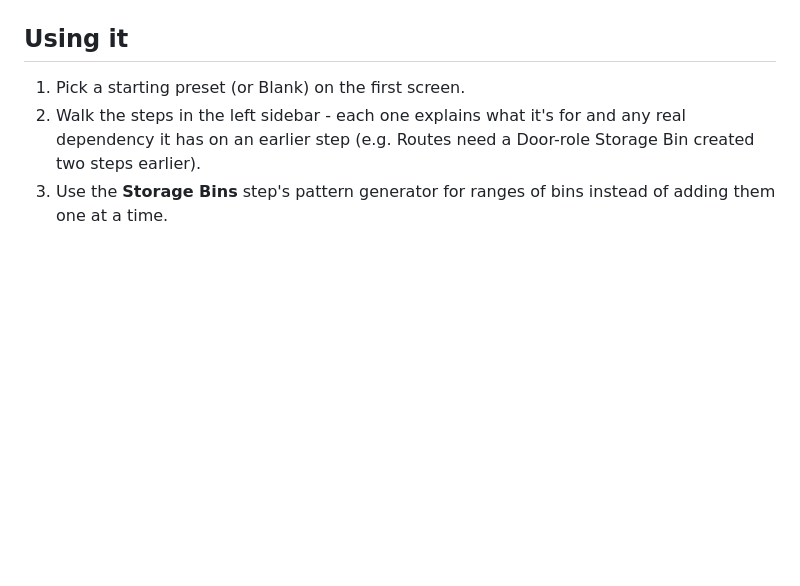
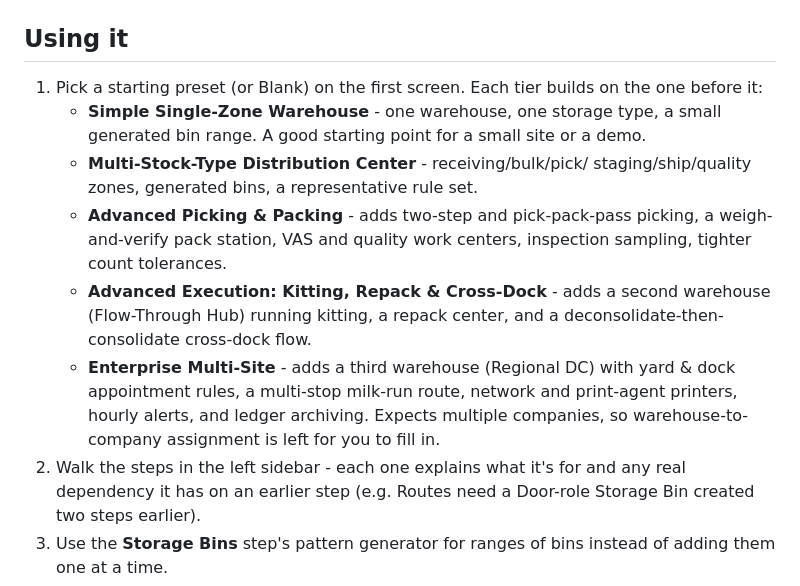
Before and after one commit to pedropi16/frappe-ewm, a Markdown page: wms_configurator/README.md, the part around the change. GitHub-like rendering; blank space fills up the shorter version.

Commit message:
Configurator README: list all five preset tiers
Co-Authored-By: Claude Sonnet 5 <noreply@anthropic.com>
Claude-Session: https://claude.ai/code/session_01Aye45LUERJrz2X3yRUCtYu

```diff
--- a/wms_configurator/README.md
+++ b/wms_configurator/README.md
@@ -33,7 +33,24 @@ Every Link field is a searchable dropdown. It always suggests the records alread
 
 ## Using it
 
-1. Pick a starting preset (or Blank) on the first screen.
+1. Pick a starting preset (or Blank) on the first screen. Each tier builds on
+   the one before it:
+   - **Simple Single-Zone Warehouse** - one warehouse, one storage type, a
+     small generated bin range. A good starting point for a small site or a
+     demo.
+   - **Multi-Stock-Type Distribution Center** - receiving/bulk/pick/
+     staging/ship/quality zones, generated bins, a representative rule set.
+   - **Advanced Picking & Packing** - adds two-step and pick-pack-pass
+     picking, a weigh-and-verify pack station, VAS and quality work
+     centers, inspection sampling, tighter count tolerances.
+   - **Advanced Execution: Kitting, Repack & Cross-Dock** - adds a second
+     warehouse (Flow-Through Hub) running kitting, a repack center, and a
+     deconsolidate-then-consolidate cross-dock flow.
+   - **Enterprise Multi-Site** - adds a third warehouse (Regional DC) with
+     yard & dock appointment rules, a multi-stop milk-run route, network
+     and print-agent printers, hourly alerts, and ledger archiving. Expects
+     multiple companies, so warehouse-to-company assignment is left for you
+     to fill in.
 2. Walk the steps in the left sidebar - each one explains what it's for and
    any real dependency it has on an earlier step (e.g. Routes need a
    Door-role Storage Bin created two steps earlier).
```
